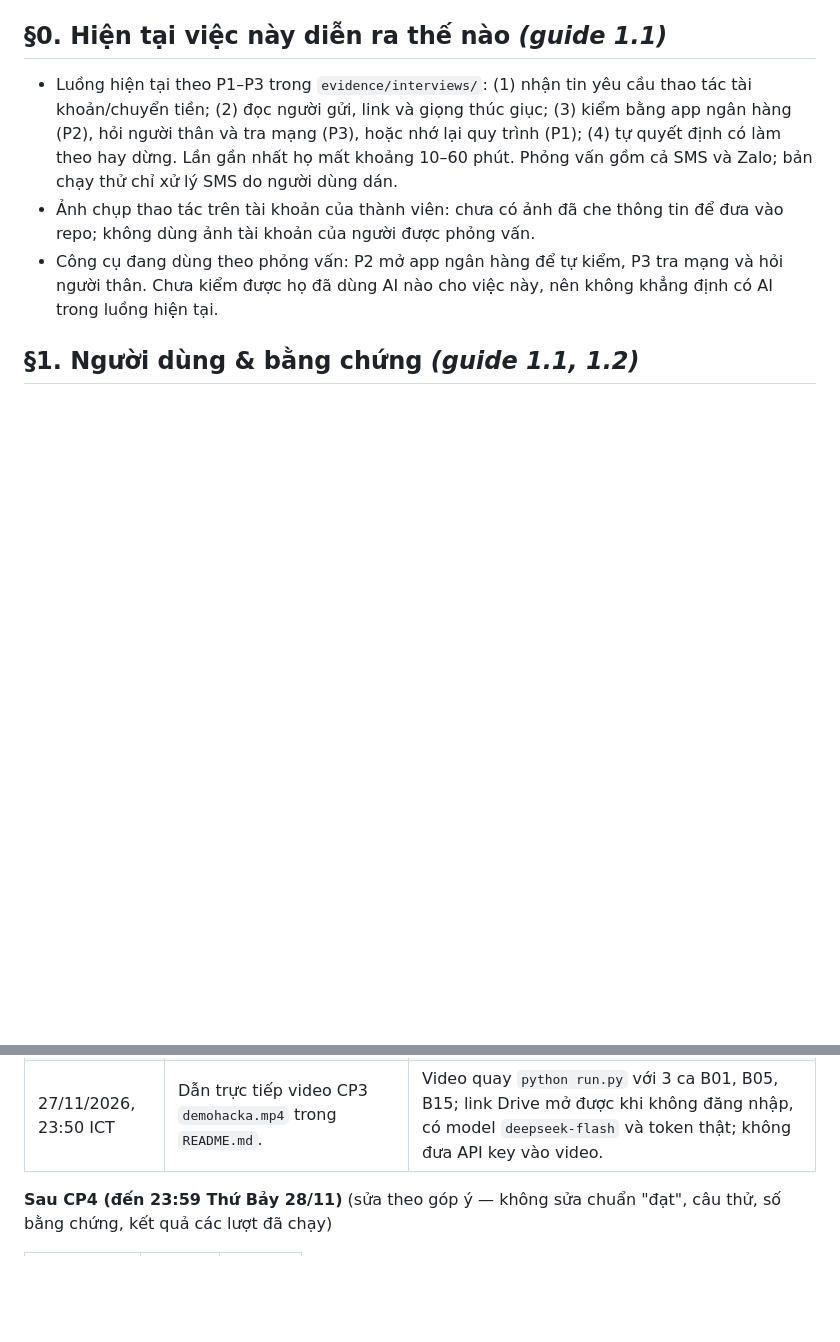
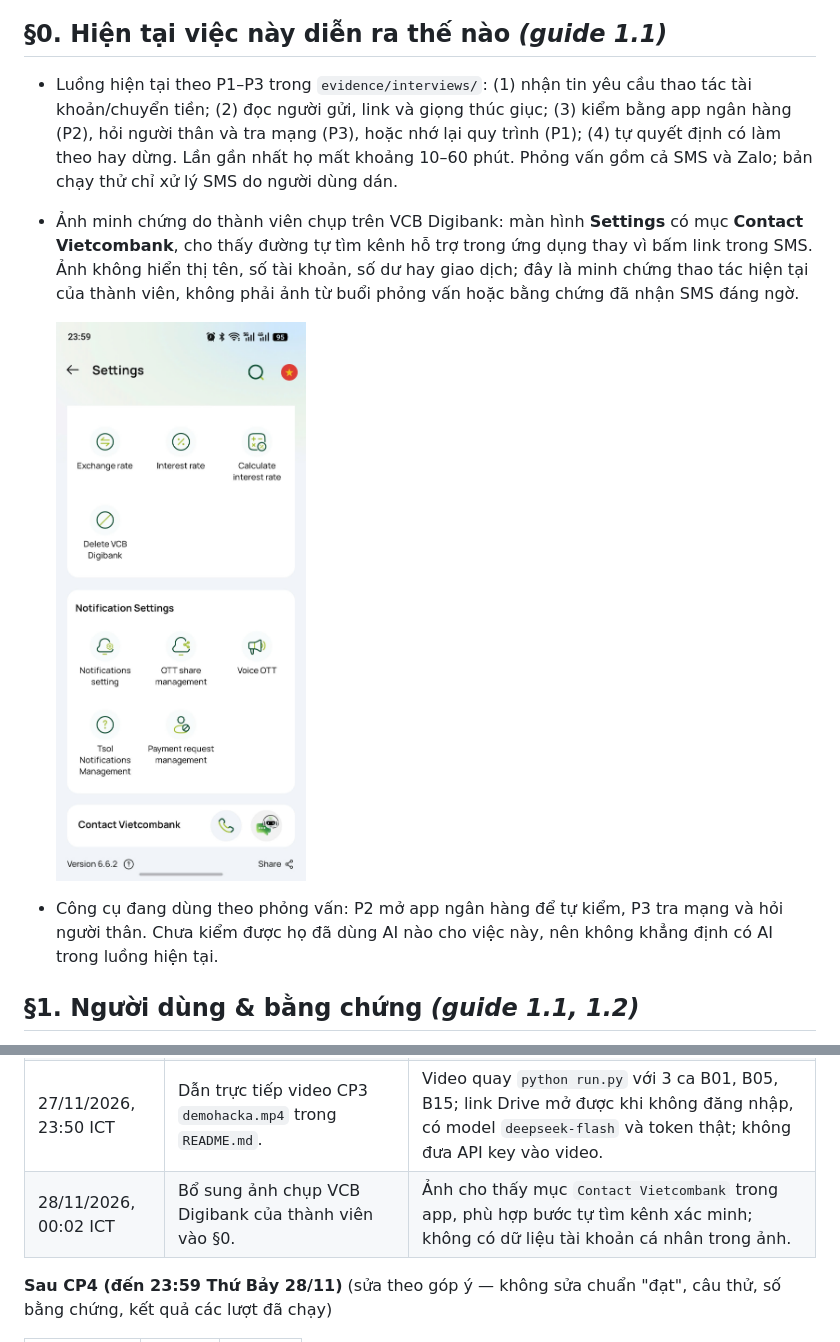
Before and after one commit to Minh8246/K5-Day15-L3A-F4VSB, a Markdown page: spec.md, 2 parts joined by grey strips. Drawn GitHub-style; pictures changed too: evidence/vcb-contact.jpg (added); blank space fills up the shorter version.

Commit message:
Bổ sung ảnh minh chứng kênh liên hệ VCB cho CP3

```diff
--- a/spec.md
+++ b/spec.md
@@ -8,7 +8,9 @@ Data BTC cấp đã dùng (nếu có — không commit nguyên file): chưa dùn
 
 ## §0. Hiện tại việc này diễn ra thế nào *(guide 1.1)*
 - Luồng hiện tại theo P1–P3 trong `evidence/interviews/`: (1) nhận tin yêu cầu thao tác tài khoản/chuyển tiền; (2) đọc người gửi, link và giọng thúc giục; (3) kiểm bằng app ngân hàng (P2), hỏi người thân và tra mạng (P3), hoặc nhớ lại quy trình (P1); (4) tự quyết định có làm theo hay dừng. Lần gần nhất họ mất khoảng 10–60 phút. Phỏng vấn gồm cả SMS và Zalo; bản chạy thử chỉ xử lý SMS do người dùng dán.
-- Ảnh chụp thao tác trên tài khoản của thành viên: chưa có ảnh đã che thông tin để đưa vào repo; không dùng ảnh tài khoản của người được phỏng vấn.
+- Ảnh minh chứng do thành viên chụp trên VCB Digibank: màn hình **Settings** có mục **Contact Vietcombank**, cho thấy đường tự tìm kênh hỗ trợ trong ứng dụng thay vì bấm link trong SMS. Ảnh không hiển thị tên, số tài khoản, số dư hay giao dịch; đây là minh chứng thao tác hiện tại của thành viên, không phải ảnh từ buổi phỏng vấn hoặc bằng chứng đã nhận SMS đáng ngờ.
+
+  ![Màn hình Settings của VCB Digibank với mục Contact Vietcombank](evidence/vcb-contact.jpg)
 - Công cụ đang dùng theo phỏng vấn: P2 mở app ngân hàng để tự kiểm, P3 tra mạng và hỏi người thân. Chưa kiểm được họ đã dùng AI nào cho việc này, nên không khẳng định có AI trong luồng hiện tại.
 
 ## §1. Người dùng & bằng chứng *(guide 1.1, 1.2)*
@@ -125,6 +127,7 @@ flowchart TD
 | 27/11/2026, 23:04 ICT | Nối `deepseek-flash`, chạy 20 ca CP3 và ghi kết quả lượt 1. | Có token đo từ API và dữ liệu để phân tích lỗi, gồm lý do sai ở ca B10. |
 | 27/11/2026, 23:18 ICT | Hoàn thiện §0–§3, §6 và sửa bảng công cụ §4 cho khớp code; giữ nguyên chuẩn §7. | Dùng bàn giao P1–P3 trong `evidence/summary.md`, luồng `codebase/agent.py` và 20 ca `eval/benchmark.csv`; số ngoại suy impact được ghi là tự ước tính. |
 | 27/11/2026, 23:50 ICT | Dẫn trực tiếp video CP3 `demohacka.mp4` trong `README.md`. | Video quay `python run.py` với 3 ca B01, B05, B15; link Drive mở được khi không đăng nhập, có model `deepseek-flash` và token thật; không đưa API key vào video. |
+| 28/11/2026, 00:02 ICT | Bổ sung ảnh chụp VCB Digibank của thành viên vào §0. | Ảnh cho thấy mục `Contact Vietcombank` trong app, phù hợp bước tự tìm kênh xác minh; không có dữ liệu tài khoản cá nhân trong ảnh. |
 
 **Sau CP4 (đến 23:59 Thứ Bảy 28/11)** (sửa theo góp ý — không sửa chuẩn "đạt", câu thử, số bằng chứng, kết quả các lượt đã chạy)
 
```
